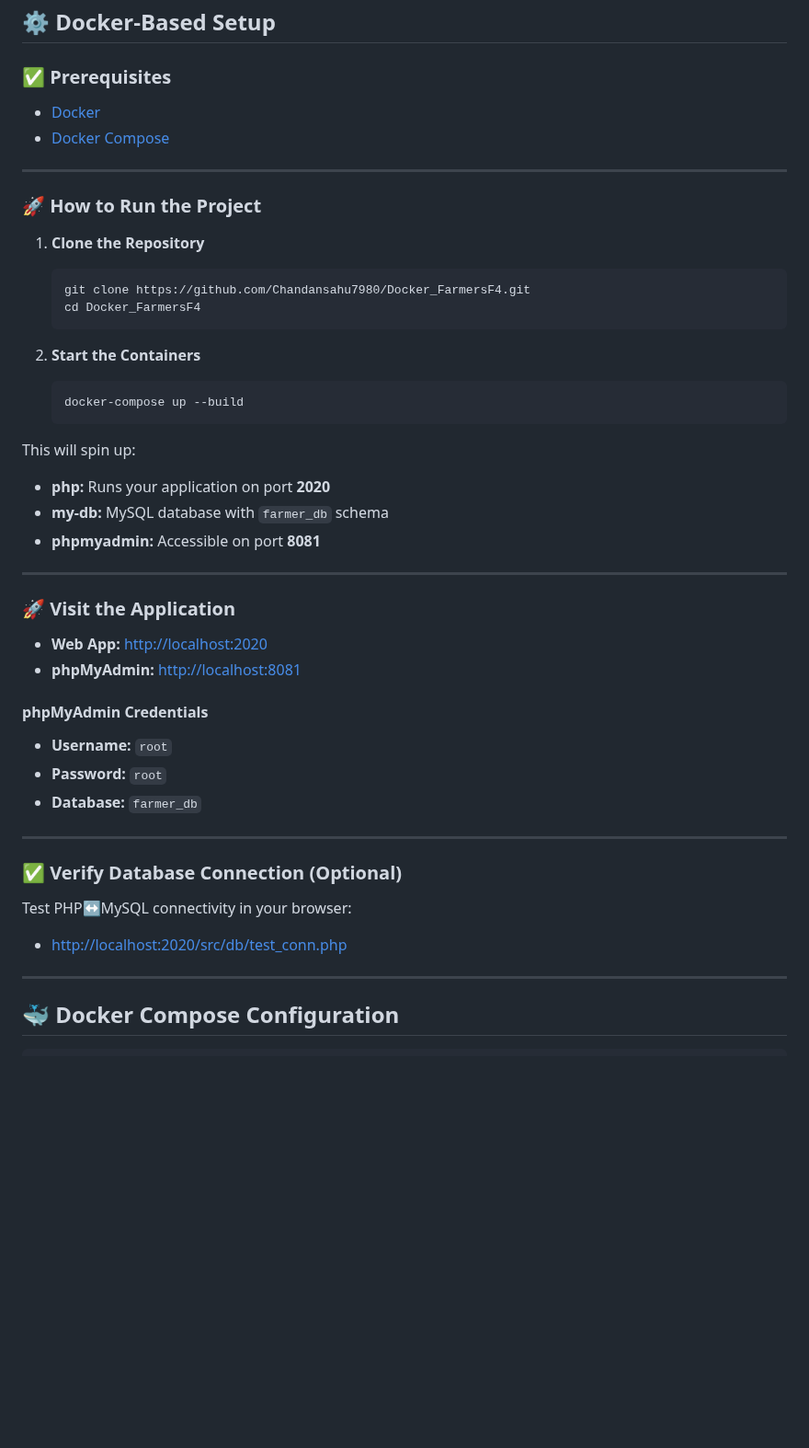
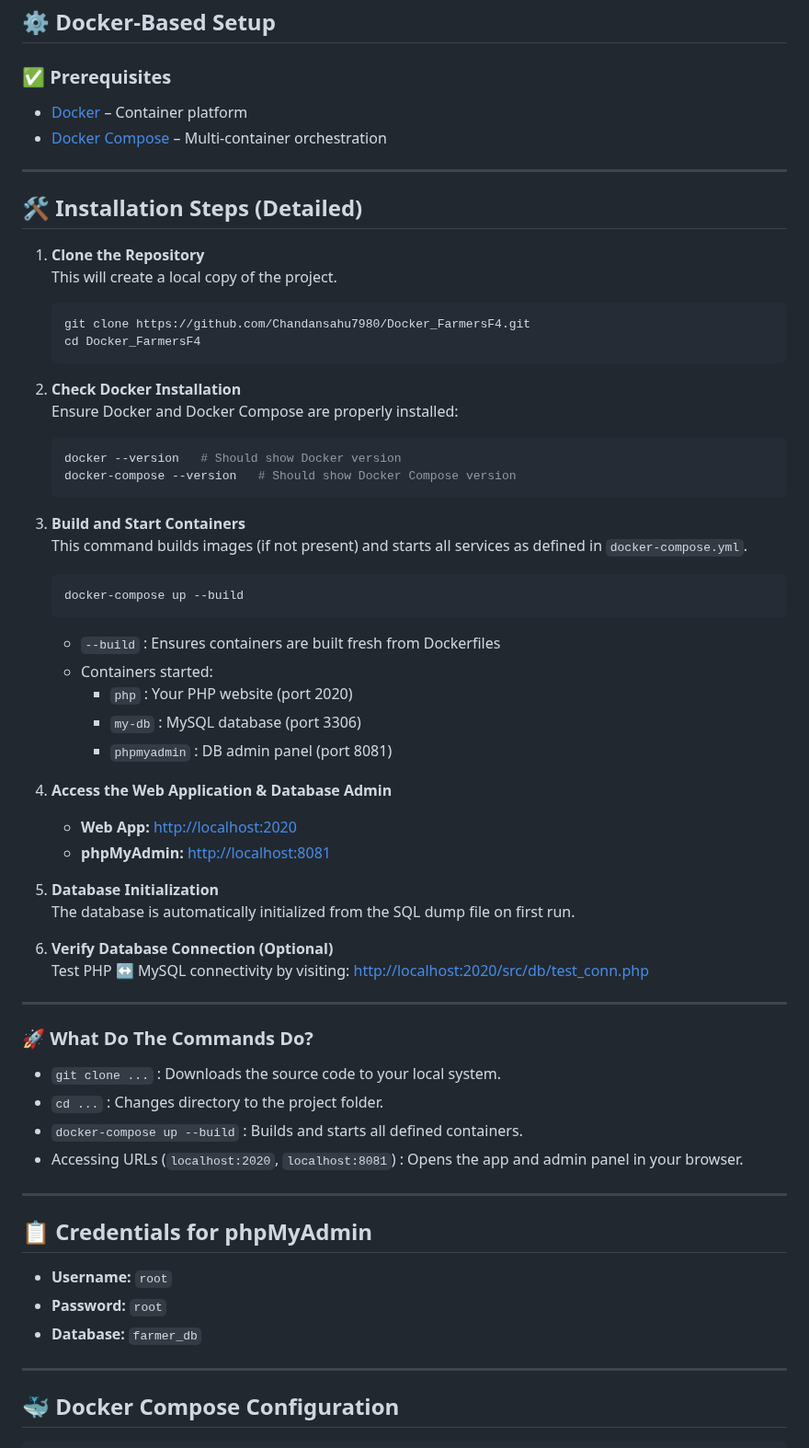
Before and after one commit to Chandansahu7980/Docker_FarmersF4, a Markdown page: README.md, the part around one of its changes. Shown at 92% size. GitHub-like rendering; blank space fills up the shorter version.

Commit message:
Updated README.md with improved content

````diff
--- a/README.md
+++ b/README.md
@@ -53,46 +53,63 @@ src/
 ## ⚙️ Docker-Based Setup
 
 ### ✅ Prerequisites
-- [Docker](https://www.docker.com/get-started)
-- [Docker Compose](https://docs.docker.com/compose/)
+- [Docker](https://www.docker.com/get-started) – Container platform
+- [Docker Compose](https://docs.docker.com/compose/) – Multi-container orchestration
 
 ---
 
-### 🚀 How to Run the Project
+## 🛠️ Installation Steps (Detailed)
 
 1. **Clone the Repository**
-    ```bash
-    git clone https://github.com/Chandansahu7980/Docker_FarmersF4.git
-    cd Docker_FarmersF4
-    ```
+   This will create a local copy of the project.
+   ```bash
+   git clone https://github.com/Chandansahu7980/Docker_FarmersF4.git
+   cd Docker_FarmersF4
+   ```
 
-2. **Start the Containers**
-    ```bash
-    docker-compose up --build
-    ```
+2. **Check Docker Installation**
+   Ensure Docker and Docker Compose are properly installed:
+   ```bash
+   docker --version   # Should show Docker version
+   docker-compose --version   # Should show Docker Compose version
+   ```
 
-This will spin up:
-- **php:** Runs your application on port **2020**
-- **my-db:** MySQL database with `farmer_db` schema
-- **phpmyadmin:** Accessible on port **8081**
+3. **Build and Start Containers**
+   This command builds images (if not present) and starts all services as defined in `docker-compose.yml`.
+   ```bash
+   docker-compose up --build
+   ```
+   - `--build` : Ensures containers are built fresh from Dockerfiles
+   - Containers started:
+     - `php` : Your PHP website (port 2020)
+     - `my-db` : MySQL database (port 3306)
+     - `phpmyadmin` : DB admin panel (port 8081)
+
+4. **Access the Web Application & Database Admin**
+   - **Web App:** [http://localhost:2020](http://localhost:2020)
+   - **phpMyAdmin:** [http://localhost:8081](http://localhost:8081)
+
+5. **Database Initialization**
+   The database is automatically initialized from the SQL dump file on first run.
+
+6. **Verify Database Connection (Optional)**
+   Test PHP ↔ MySQL connectivity by visiting:
+   [http://localhost:2020/src/db/test_conn.php](http://localhost:2020/src/db/test_conn.php)
 
 ---
 
-### 🚀 Visit the Application
+### 🚀 What Do The Commands Do?
+- `git clone ...` : Downloads the source code to your local system.
+- `cd ...` : Changes directory to the project folder.
+- `docker-compose up --build` : Builds and starts all defined containers.
+- Accessing URLs (`localhost:2020`, `localhost:8081`) : Opens the app and admin panel in your browser.
 
-- **Web App:** [http://localhost:2020](http://localhost:2020)
-- **phpMyAdmin:** [http://localhost:8081](http://localhost:8081)
+---
 
-#### phpMyAdmin Credentials
+## 📋 Credentials for phpMyAdmin
 - **Username:** `root`
 - **Password:** `root`
 - **Database:** `farmer_db`
-
----
-
-### ✅ Verify Database Connection (Optional)
-Test PHP↔MySQL connectivity in your browser:
-- [http://localhost:2020/src/db/test_conn.php](http://localhost:2020/src/db/test_conn.php)
 
 ---
 
````
Also changed, not shown: other parts of README.md (+27 -4 lines).
